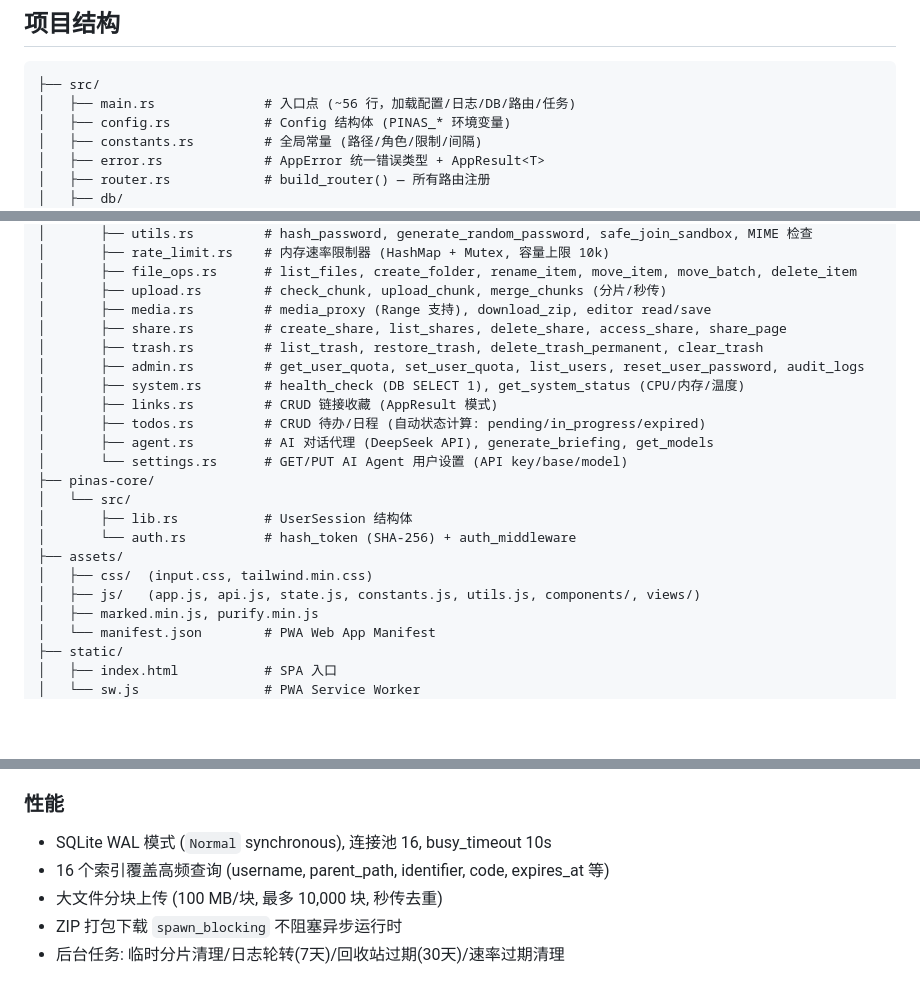
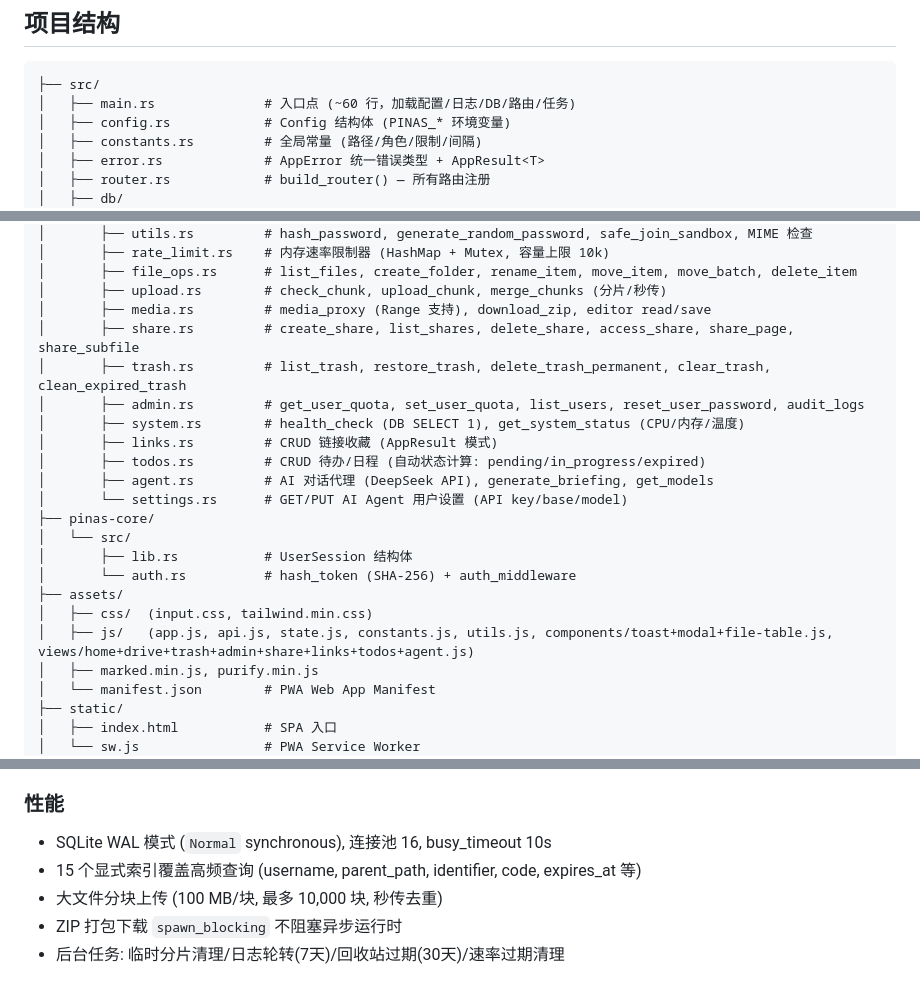
Before and after one commit to antifield26/Pinas, a Markdown page: CLAUDE.md, 3 parts joined by grey strips. GitHub-like rendering; blank space fills up the shorter version.

Commit message:
docs: update CLAUDE.md with accurate counts and function lists
- main.rs: ~56 → ~60 lines
- AppError: 10 → 11 HTTP status code variants
- Index count: 16 → 15 explicit indexes
- trash.rs: add missing clean_expired_trash function
- share.rs: add missing share_subfile function
- Frontend JS: list actual component and view file names

Co-Authored-By: Claude <noreply@anthropic.com>

````diff
--- a/CLAUDE.md
+++ b/CLAUDE.md
@@ -16,7 +16,7 @@
 
 ```
 ├── src/
-│   ├── main.rs              # 入口点 (~56 行，加载配置/日志/DB/路由/任务)
+│   ├── main.rs              # 入口点 (~60 行，加载配置/日志/DB/路由/任务)
 │   ├── config.rs            # Config 结构体 (PINAS_* 环境变量)
 │   ├── constants.rs         # 全局常量 (路径/角色/限制/间隔)
 │   ├── error.rs             # AppError 统一错误类型 + AppResult<T>
@@ -38,8 +38,8 @@
 │       ├── file_ops.rs      # list_files, create_folder, rename_item, move_item, move_batch, delete_item
 │       ├── upload.rs        # check_chunk, upload_chunk, merge_chunks (分片/秒传)
 │       ├── media.rs         # media_proxy (Range 支持), download_zip, editor read/save
-│       ├── share.rs         # create_share, list_shares, delete_share, access_share, share_page
-│       ├── trash.rs         # list_trash, restore_trash, delete_trash_permanent, clear_trash
+│       ├── share.rs         # create_share, list_shares, delete_share, access_share, share_page, share_subfile
+│       ├── trash.rs         # list_trash, restore_trash, delete_trash_permanent, clear_trash, clean_expired_trash
 │       ├── admin.rs         # get_user_quota, set_user_quota, list_users, reset_user_password, audit_logs
 │       ├── system.rs        # health_check (DB SELECT 1), get_system_status (CPU/内存/温度)
 │       ├── links.rs         # CRUD 链接收藏 (AppResult 模式)
@@ -52,7 +52,7 @@
 │       └── auth.rs          # hash_token (SHA-256) + auth_middleware
 ├── assets/
 │   ├── css/  (input.css, tailwind.min.css)
-│   ├── js/   (app.js, api.js, state.js, constants.js, utils.js, components/, views/)
+│   ├── js/   (app.js, api.js, state.js, constants.js, utils.js, components/toast+modal+file-table.js, views/home+drive+trash+admin+share+links+todos+agent.js)
 │   ├── marked.min.js, purify.min.js
 │   └── manifest.json        # PWA Web App Manifest
 ├── static/
@@ -113,7 +113,7 @@
 
 ### 性能
 - SQLite WAL 模式 (`Normal` synchronous), 连接池 16, busy_timeout 10s
-- 16 个索引覆盖高频查询 (username, parent_path, identifier, code, expires_at 等)
+- 15 个显式索引覆盖高频查询 (username, parent_path, identifier, code, expires_at 等)
 - 大文件分块上传 (100 MB/块, 最多 10,000 块, 秒传去重)
 - ZIP 打包下载 `spawn_blocking` 不阻塞异步运行时
 - 后台任务: 临时分片清理/日志轮转(7天)/回收站过期(30天)/速率过期清理
````
Also changed, not shown: other parts of CLAUDE.md (+1 -1 lines).
